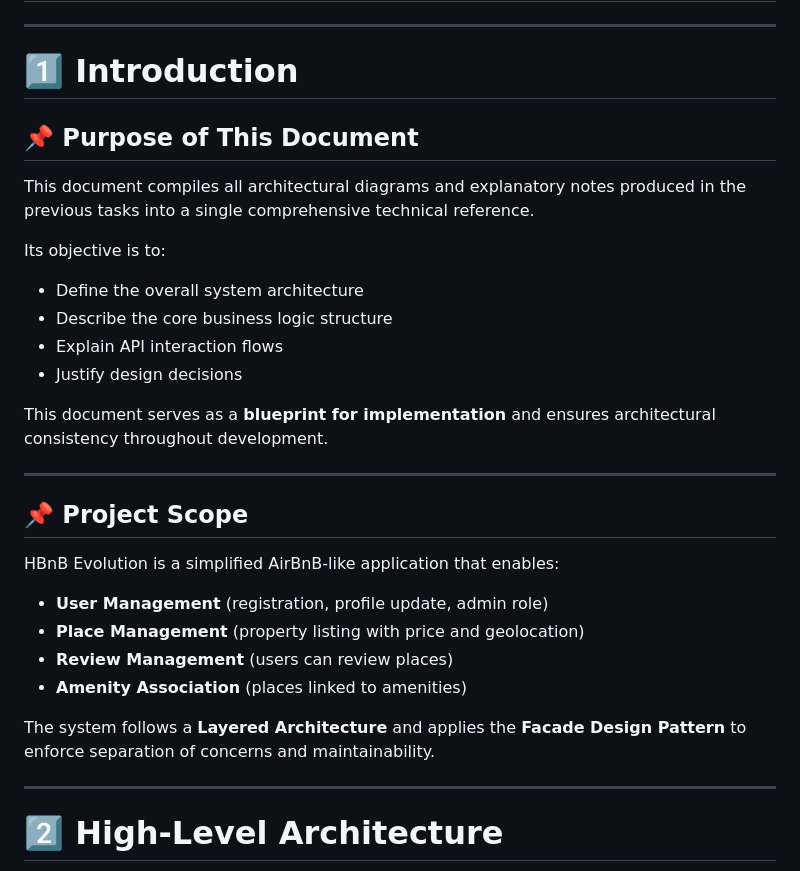
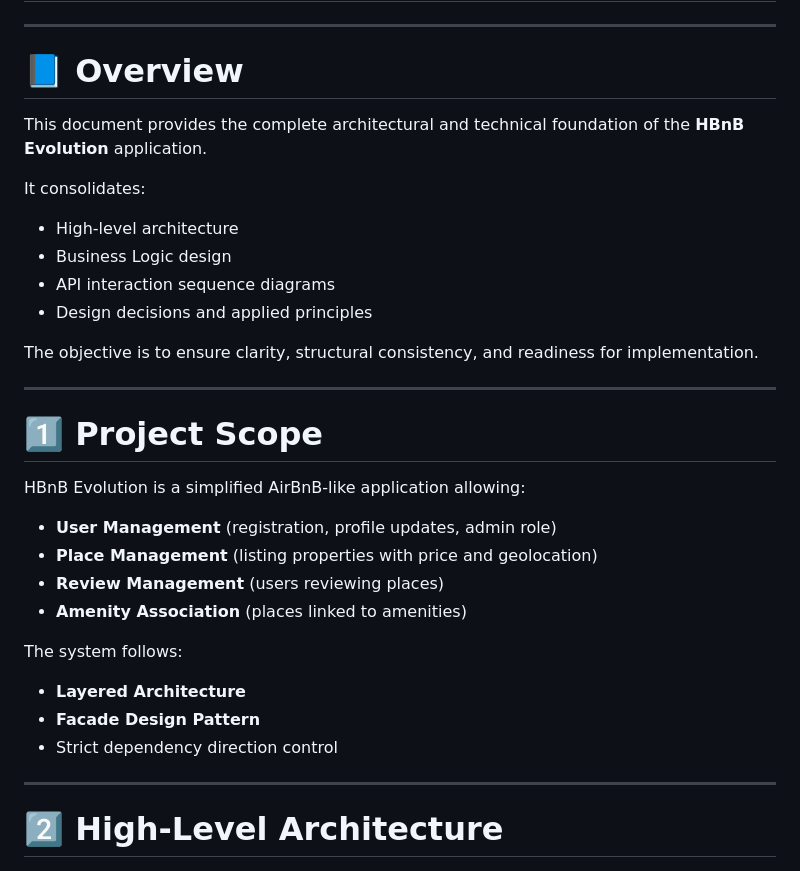
Before and after one commit to Antgst/holbertonschool-hbnb, a Markdown page: part1/README.md, the part around one of its changes. GitHub-like rendering.

```diff
--- a/part1/README.md
+++ b/part1/README.md
@@ -2,33 +2,35 @@
 
 ---
 
-# 1️⃣ Introduction
+# 📘 Overview
 
-## 📌 Purpose of This Document
+This document provides the complete architectural and technical foundation of the **HBnB Evolution** application.
 
-This document compiles all architectural diagrams and explanatory notes produced in the previous tasks into a single comprehensive technical reference.
+It consolidates:
 
-Its objective is to:
+- High-level architecture
+- Business Logic design
+- API interaction sequence diagrams
+- Design decisions and applied principles
 
-- Define the overall system architecture
-- Describe the core business logic structure
-- Explain API interaction flows
-- Justify design decisions
-
-This document serves as a **blueprint for implementation** and ensures architectural consistency throughout development.
+The objective is to ensure clarity, structural consistency, and readiness for implementation.
 
 ---
 
-## 📌 Project Scope
+# 1️⃣ Project Scope
 
-HBnB Evolution is a simplified AirBnB-like application that enables:
+HBnB Evolution is a simplified AirBnB-like application allowing:
 
-- **User Management** (registration, profile update, admin role)
-- **Place Management** (property listing with price and geolocation)
-- **Review Management** (users can review places)
+- **User Management** (registration, profile updates, admin role)
+- **Place Management** (listing properties with price and geolocation)
+- **Review Management** (users reviewing places)
 - **Amenity Association** (places linked to amenities)
 
-The system follows a **Layered Architecture** and applies the **Facade Design Pattern** to enforce separation of concerns and maintainability.
+The system follows:
+
+- **Layered Architecture**
+- **Facade Design Pattern**
+- Strict dependency direction control
 
 ---
 
```
Also changed, not shown: other parts of part1/README.md (+74 -72 lines).
